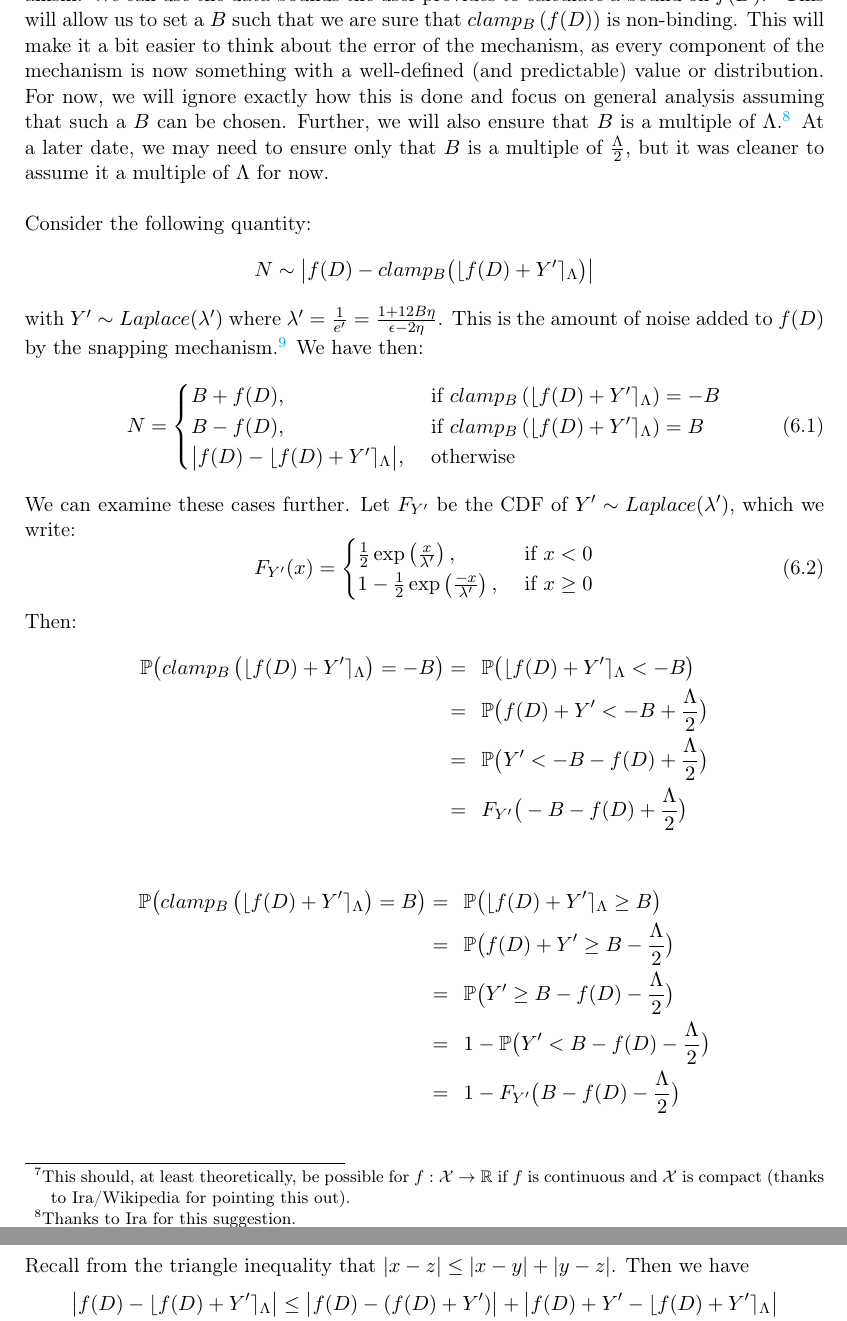
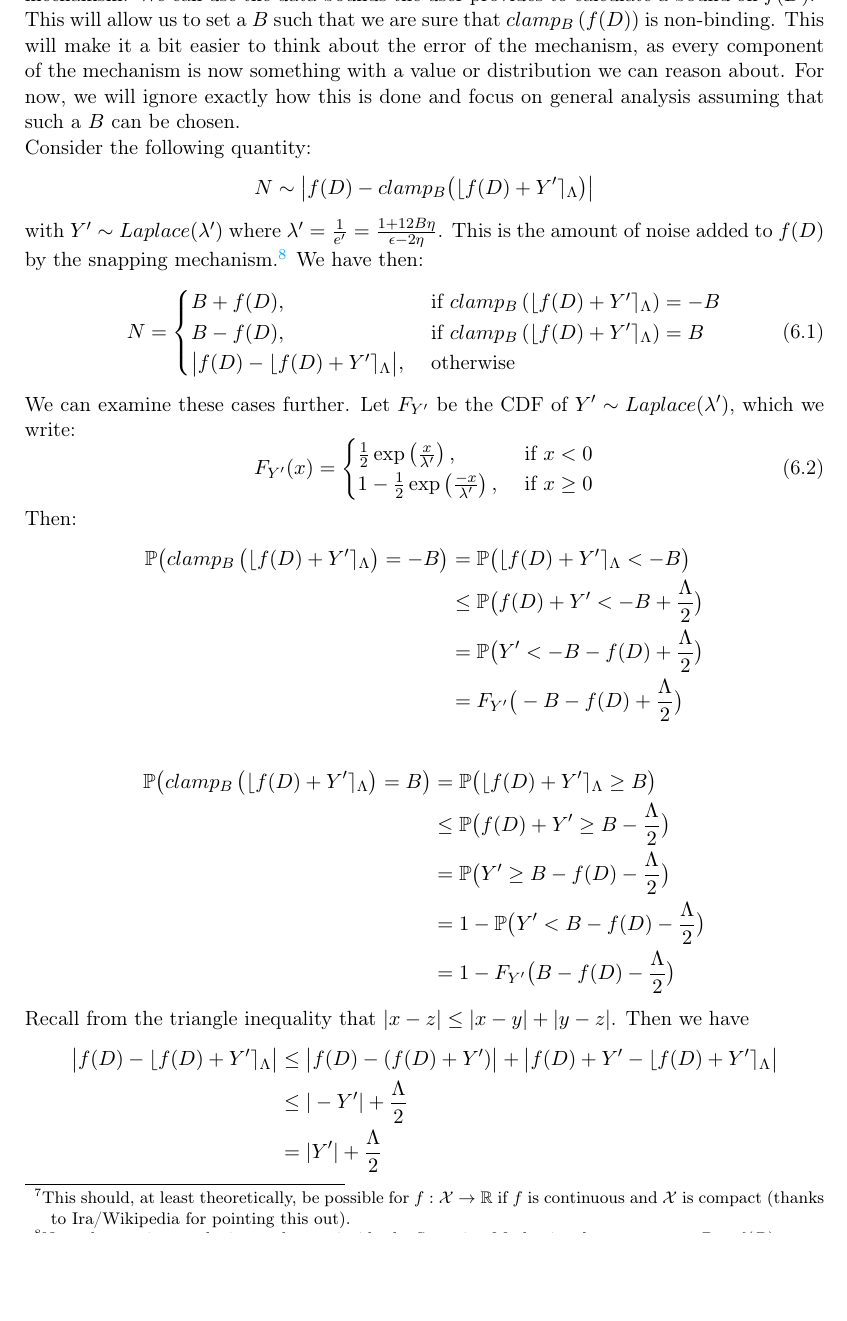
Before and after one commit to ctcovington/floating_point, a LaTeX document (snapping_mechanism/implementation/notes/snapping_implementation_notes.tex): two parts of pages 6 and 7 of 10 before the commit and part of page 6 of 10 after it, the two joined at a grey line, cut so that both start at the same text, the shorter picture padded with empty space. Compiled offline with pdfLaTeX.

Commit message:
remove rounding of B

```diff
--- a/snapping_mechanism/implementation/notes/snapping_implementation_notes.tex
+++ b/snapping_mechanism/implementation/notes/snapping_implementation_notes.tex
@@ -146,7 +146,12 @@ This $\epsilon'$ is what will be used in the parameterization in the Laplace wit
 \subsection{Error}
 As originally written, it is difficult to reason about error/utility of the Snapping Mechanism. The output of the Snapping Mechanism relies on the user-provided bound, $B$, which could potentially cause the output to be arbitrarily far from $f(D)$. The potential for bias of the Snapping Mechanism decreases as $B$ increases in absolute value. Note however that $\epsilon'$ decreases as $B$ increases, thus causing the amount of added Laplace noise to increase. Throughout this section, we will assume that $f(D) \geq 0$, though a very similar process can be taken to reason about $f(D) \leq 0$. \newline
 
-One possibility is that, instead of the user choosing $B$, we set it for them within the mechanism. We can use the data bounds the user provides to calculate a bound on $f(D)$.\footnote{This should, at least theoretically, be possible for $f: \mathcal{X} \rightarrow \mathbb{R}$ if $f$ is continuous and $\mathcal{X}$ is compact (thanks to Ira/Wikipedia for pointing this out).} This will allow us to set a $B$ such that we are sure that $clamp_B \left( f(D) \right)$ is non-binding. This will make it a bit easier to think about the error of the mechanism, as every component of the mechanism is now something with a well-defined (and predictable) value or distribution. For now, we will ignore exactly how this is done and focus on general analysis assuming that such a $B$ can be chosen. Further, we will also ensure that $B$ is a multiple of $\Lambda$.\footnote{Thanks to Ira for this suggestion.} At a later date, we may need to ensure only that $B$ is a multiple of $\frac{\Lambda}{2}$, but it was cleaner to assume it a multiple of $\Lambda$ for now. \newline
+One possibility is that, instead of the user choosing $B$, we set it for them within the mechanism. We can use the data bounds the user provides to calculate a bound on $f(D)$.\footnote{This should, at least theoretically, be possible for $f: \mathcal{X} \rightarrow \mathbb{R}$ if $f$ is continuous and $\mathcal{X}$ is compact (thanks to Ira/Wikipedia for pointing this out).} This will allow us to set a $B$ such that we are sure that $clamp_B \left( f(D) \right)$ is non-binding. This will make it a bit easier to think about the error of the mechanism, as every component of the mechanism is now something with a value or distribution we can reason about.
+For now, we will ignore exactly how this is done and focus on general analysis assuming that such a $B$ can be chosen.
+% Further, we will also ensure that $B$ is a multiple of $\Lambda$.\footnote{Thanks to Ira for this suggestion.}
+% This is necessary for some of the analysis below to hold.
+% At a later date, we may need to ensure only that $B$ is a multiple of $\frac{\Lambda}{2}$,
+% but it was cleaner to assume it a multiple of $\Lambda$ for now. \newline
 
 Consider the following quantity:
 \[ N \sim \big \vert f(D) - clamp_B \big( \lfloor f(D) + Y' \rceil_{\Lambda} \big) \big \vert \]
@@ -172,18 +177,18 @@ We can examine these cases further. Let $F_{Y'}$ be the CDF of $Y' \sim Laplace(
 
 Then:
 \begin{align}
-	               \mathbb{P} \big( clamp_B\left( \lfloor f(D) + Y' \rceil_{\Lambda} \right) = -B \big) \nonumber &= \hspace{5pt} \mathbb{P} \big( \lfloor f(D) + Y' \rceil_{\Lambda} < -B \big) \nonumber \\
-	&= \hspace{5pt} \mathbb{P} \big( f(D) + Y' < -B + \frac{\Lambda}{2} \big) \nonumber \\
-	&= \hspace{5pt} \mathbb{P} \big( Y' < -B - f(D) + \frac{\Lambda}{2} \big) \nonumber \\
-	&= \hspace{5pt} F_{Y'} \big( -B - f(D) + \frac{\Lambda}{2} \big) \nonumber
+	               \mathbb{P} \big( clamp_B\left( \lfloor f(D) + Y' \rceil_{\Lambda} \right) = -B \big) \nonumber &= \mathbb{P} \big( \lfloor f(D) + Y' \rceil_{\Lambda} < -B \big) \nonumber \\
+	&\leq \mathbb{P} \big( f(D) + Y' < -B + \frac{\Lambda}{2} \big) \nonumber \\
+	&= \mathbb{P} \big( Y' < -B - f(D) + \frac{\Lambda}{2} \big) \nonumber \\
+	&= F_{Y'} \big( -B - f(D) + \frac{\Lambda}{2} \big) \nonumber
 \end{align}
 
 \begin{align}
-	               \mathbb{P} \big( clamp_B\left( \lfloor f(D) + Y' \rceil_{\Lambda} \right) = B \big) \nonumber &= \hspace{5pt} \mathbb{P} \big( \lfloor f(D) + Y' \rceil_{\Lambda} \geq B \big) \nonumber \\
-	&= \hspace{5pt} \mathbb{P} \big( f(D) + Y' \geq B - \frac{\Lambda}{2} \big) \nonumber \\
-	&= \hspace{5pt} \mathbb{P} \big( Y' \geq B - f(D) - \frac{\Lambda}{2} \big) \nonumber \\
-	&= \hspace{5pt} 1 - \mathbb{P} \big( Y' < B - f(D) - \frac{\Lambda}{2} \big) \nonumber \\
-	&= \hspace{5pt} 1 - F_{Y'} \big( B - f(D) - \frac{\Lambda}{2} \big) \nonumber
+	               \mathbb{P} \big( clamp_B\left( \lfloor f(D) + Y' \rceil_{\Lambda} \right) = B \big) \nonumber &= \mathbb{P} \big( \lfloor f(D) + Y' \rceil_{\Lambda} \geq B \big) \nonumber \\
+	&\leq \mathbb{P} \big( f(D) + Y' \geq B - \frac{\Lambda}{2} \big) \nonumber \\
+	&= \mathbb{P} \big( Y' \geq B - f(D) - \frac{\Lambda}{2} \big) \nonumber \\
+	&= 1 - \mathbb{P} \big( Y' < B - f(D) - \frac{\Lambda}{2} \big) \nonumber \\
+	&= 1 - F_{Y'} \big( B - f(D) - \frac{\Lambda}{2} \big) \nonumber
 \end{align}
 
 Recall from the triangle inequality that $\vert x-z \vert \leq \vert x-y \vert + \vert y-z \vert$. Then we have
```
Also changed, not shown: snapping_mechanism/implementation/notes/snapping_implementation_notes.pdf, snapping_mechanism/implementation/notes/snapping_implementation_notes.tex (4 more changed lines).
